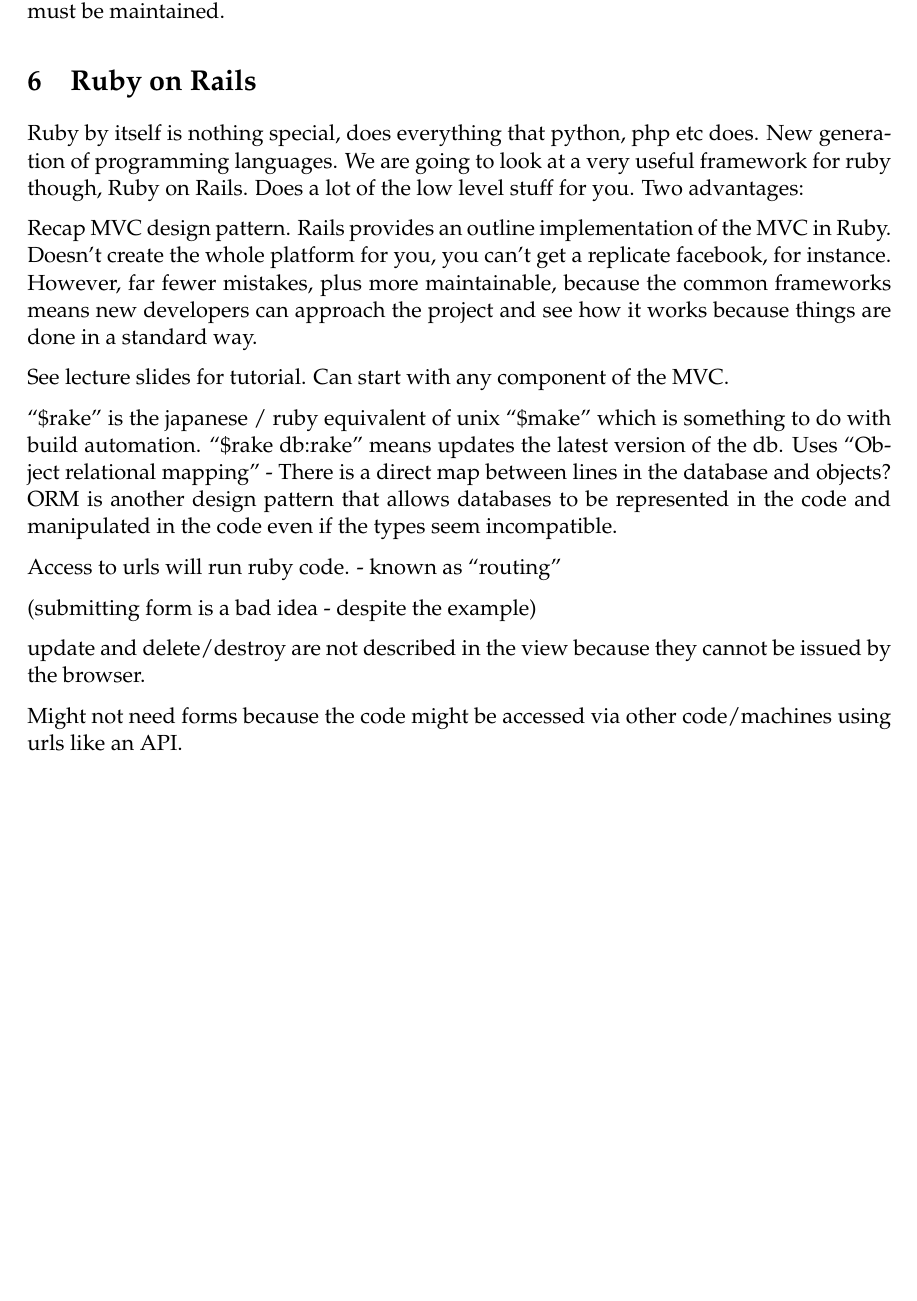
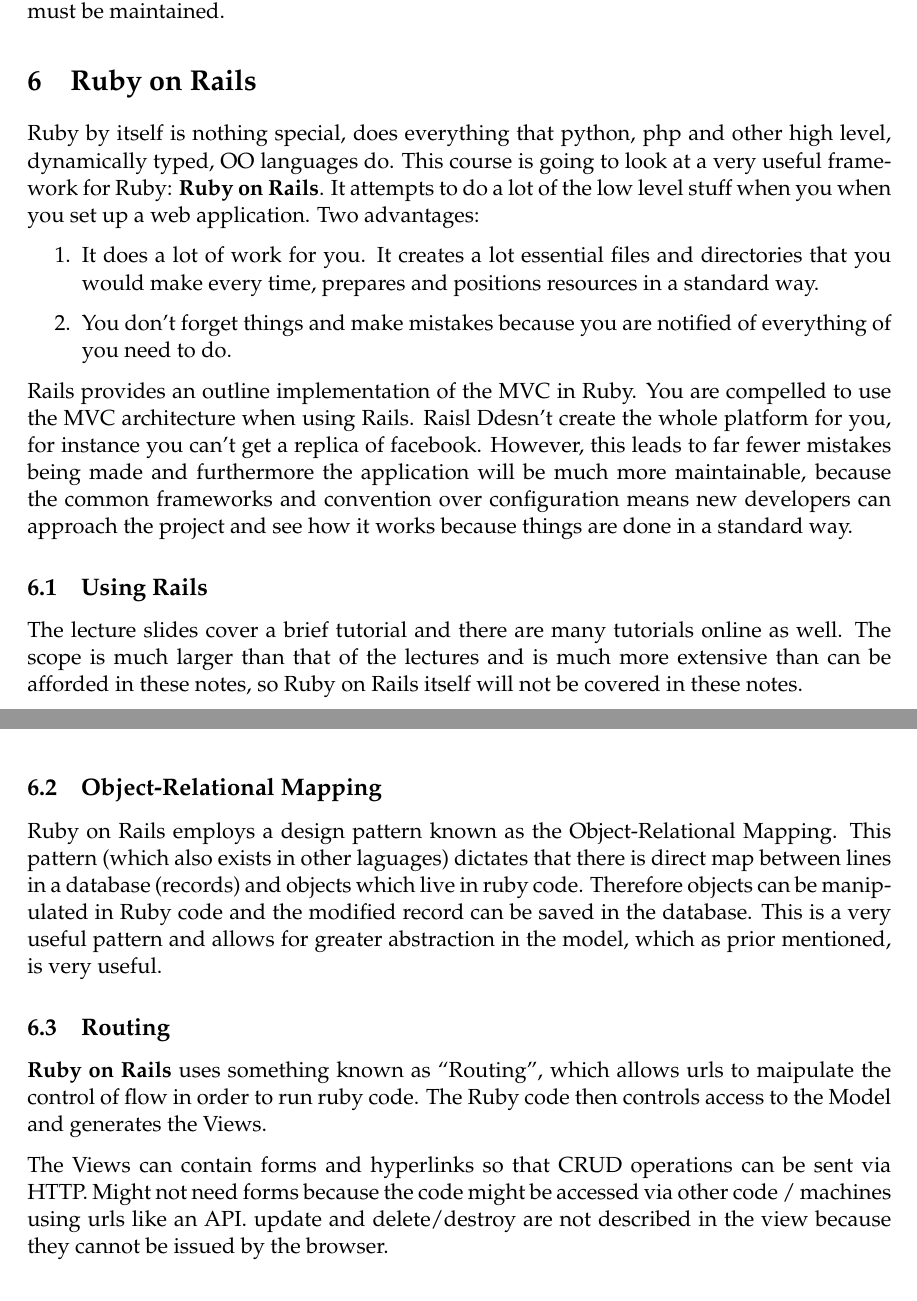
Before and after one commit to Ogaday/Enterprise_Lecture_Notes, a LaTeX document (Enterprise Lecture Notes.tex): part of page 8 of 17 before the commit and two parts of pages 8 and 9 of 18 after it, the two joined at a grey line, cut so that both start at the same text, the shorter picture padded with empty space. Compiled offline with pdfLaTeX.

```diff
--- a/Enterprise Lecture Notes.tex
+++ b/Enterprise Lecture Notes.tex
@@ -276,24 +276,25 @@
 % -----------------------------------------------------------------------------
 \section{Ruby on Rails}
 
-Ruby by itself is nothing special, does everything that python, php etc does. New generation of programming languages. We are going to look at a very useful framework for ruby though, Ruby on Rails. Does a lot of the low level stuff for you. Two advantages:
+Ruby by itself is nothing special, does everything that python, php and other high level, dynamically typed, OO languages do. This course is going to look at a very useful framework for Ruby: \textbf{Ruby on Rails}. It attempts to do a lot of the low level stuff when you when you set up a web application. Two advantages:
 
+\begin{enumerate}
+  \item It does a lot of work for you. It creates a lot essential files and directories that you would make every time, prepares and positions resources in a standard way.
+  \item You don't forget things and make mistakes because you are notified of everything of you need to do.
+\end{enumerate}
 
+Rails provides an outline implementation of the MVC in Ruby. You are compelled to use the MVC architecture when using Rails. Raisl Ddesn’t create the whole platform for you, for instance you can’t get a replica of facebook. However, this leads to far fewer mistakes being made and furthermore the application will be much more maintainable, because the common frameworks and convention over configuration means new developers can approach the project and see how it works because things are done in a standard way.
 
-Recap MVC design pattern. Rails provides an outline implementation of the MVC in Ruby. Doesn’t create the whole platform for you, you can’t get a replicate facebook, for instance. However, far fewer mistakes, plus more maintainable, because the common frameworks means new developers can approach the project and see how it works because things are done in a standard way.
+\subsection{Using Rails}
+The lecture slides cover a brief tutorial and there are many tutorials online as well. The scope is much larger than that of the lectures and is much more extensive than can be afforded in these notes, so Ruby on Rails itself will not be covered in these notes.
 
-See lecture slides for tutorial. Can start with any component of the MVC.
+\subsection{Object-Relational Mapping}
+Ruby on Rails employs a design pattern known as the Object-Relational Mapping. This pattern (which also exists in other laguages) dictates that there is direct map between lines in a database (records) and objects which live in ruby code. Therefore objects can be manipulated in Ruby code and the modified record can be saved in the database. This is a very useful pattern and allows for greater abstraction in the model, which as prior mentioned, is very useful.
 
-``\$rake'' is the japanese / ruby equivalent of unix ``\$make'' which is something to do with build automation.
-``\$rake db:rake'' means updates the latest version of the db. Uses ``Object relational mapping'' - There is a direct map between lines in the database and objects? ORM is another design pattern that allows databases to be represented in the code and manipulated in the code even if the types seem incompatible.
+\subsection{Routing}
+\textbf{Ruby on Rails} uses something known as ``Routing'', which allows urls to maipulate the control of flow in order to run ruby code. The Ruby code then controls access to the Model and generates the Views.
 
-Access to urls will run ruby code. - known as ``routing''
-
-(submitting form is a bad idea - despite the example)
-
-update and delete/destroy are not described in the view because they cannot be issued by the browser.
-
-Might not need forms because the code might be accessed via other code/machines using urls like an API.
+The Views can contain forms and hyperlinks so that CRUD operations can be sent via HTTP. Might not need forms because the code might be accessed via other code / machines using urls like an API. update and delete/destroy are not described in the view because they cannot be issued by the browser.
 
 
 % -----------------------------------------------------------------------------
```
Also changed, not shown: Enterprise Lecture Notes.pdf.
